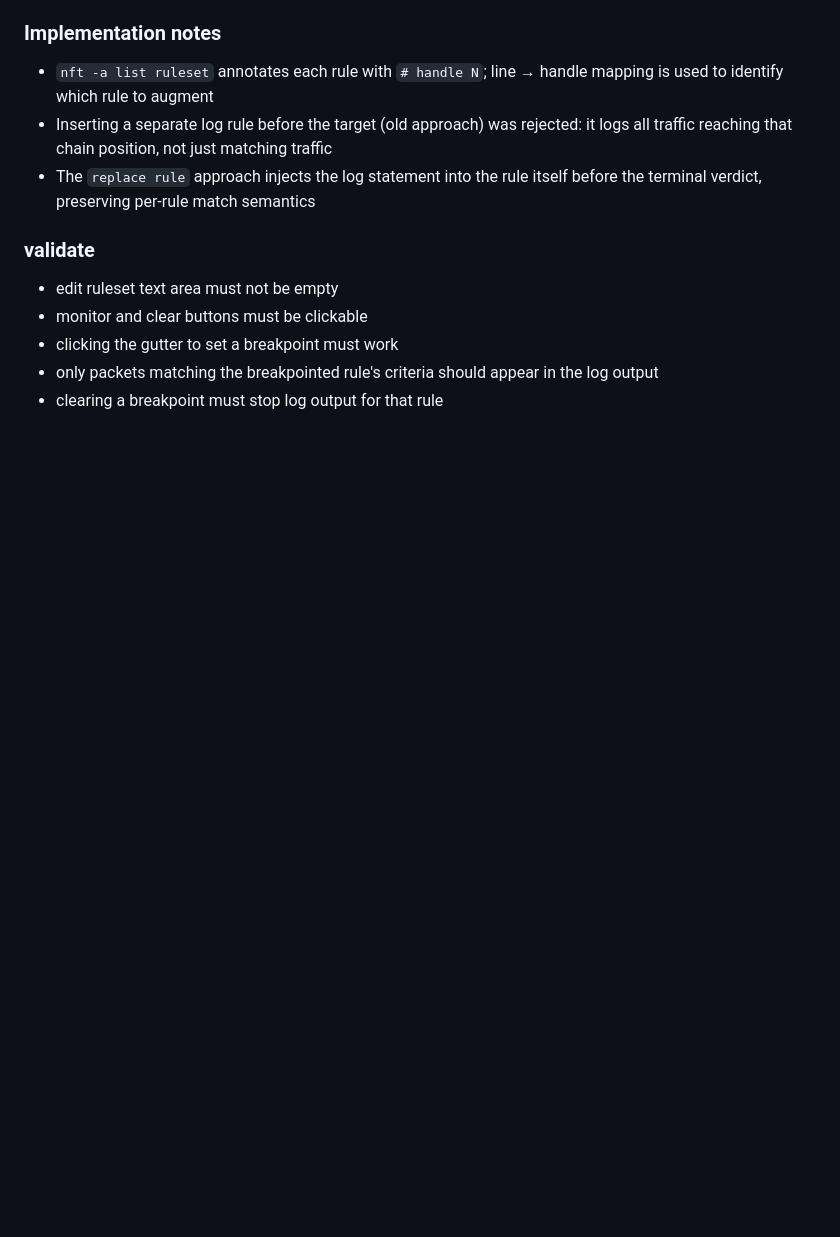
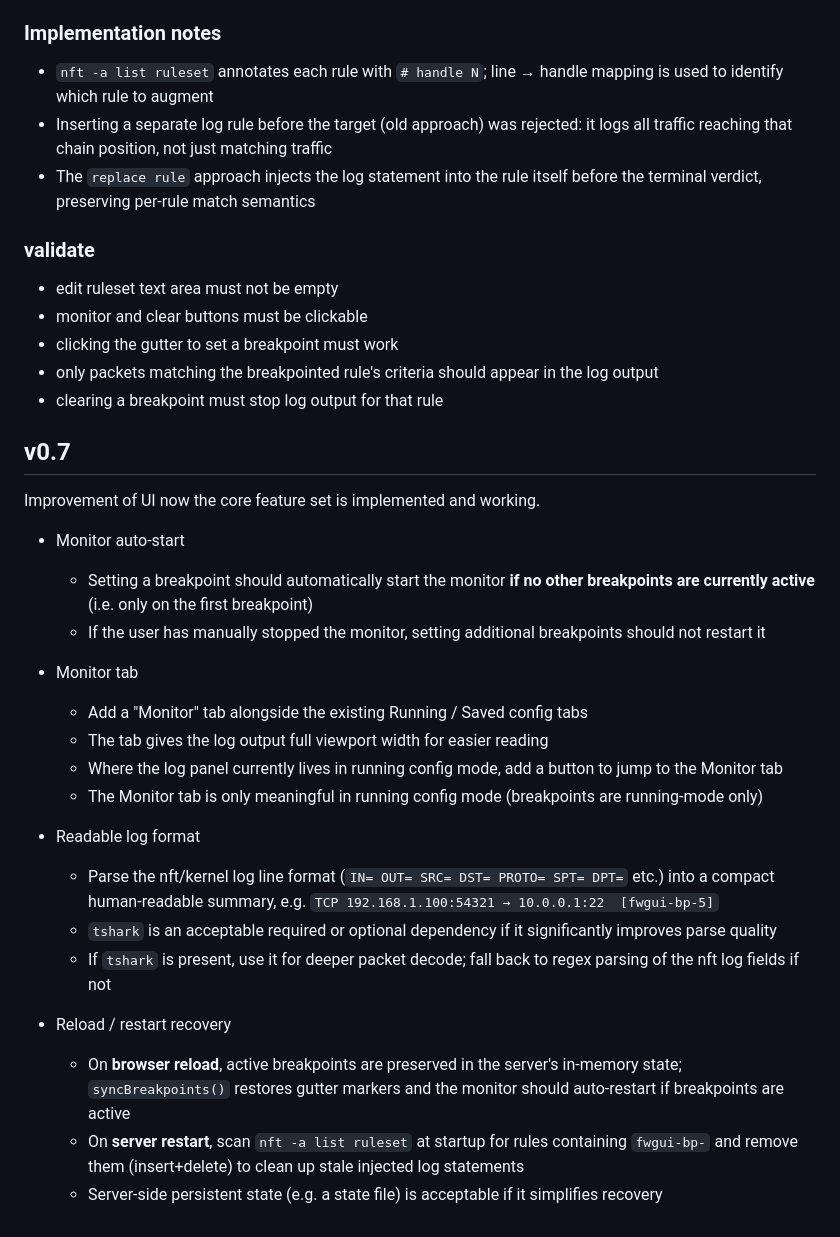
Before and after one commit to panfantastic/fwgui, a Markdown page: REQUIREMENTS.md, the part around the change. GitHub-like rendering; blank space fills up the shorter version.

Commit message:
docs: flesh out v0.7 requirements with clarifications

```diff
--- a/REQUIREMENTS.md
+++ b/REQUIREMENTS.md
@@ -111,3 +111,27 @@ Running config mode only. Breakpoints are ephemeral — they inject log statemen
 * clicking the gutter to set a breakpoint must work
 * only packets matching the breakpointed rule's criteria should appear in the log output
 * clearing a breakpoint must stop log output for that rule
+
+## v0.7
+
+Improvement of UI now the core feature set is implemented and working.
+
+* Monitor auto-start
+    - Setting a breakpoint should automatically start the monitor **if no other breakpoints are currently active** (i.e. only on the first breakpoint)
+    - If the user has manually stopped the monitor, setting additional breakpoints should not restart it
+
+* Monitor tab
+    - Add a "Monitor" tab alongside the existing Running / Saved config tabs
+    - The tab gives the log output full viewport width for easier reading
+    - Where the log panel currently lives in running config mode, add a button to jump to the Monitor tab
+    - The Monitor tab is only meaningful in running config mode (breakpoints are running-mode only)
+
+* Readable log format
+    - Parse the nft/kernel log line format (`IN= OUT= SRC= DST= PROTO= SPT= DPT=` etc.) into a compact human-readable summary, e.g. `TCP 192.168.1.100:54321 → 10.0.0.1:22  [fwgui-bp-5]`
+    - `tshark` is an acceptable required or optional dependency if it significantly improves parse quality
+    - If `tshark` is present, use it for deeper packet decode; fall back to regex parsing of the nft log fields if not
+
+* Reload / restart recovery
+    - On **browser reload**, active breakpoints are preserved in the server's in-memory state; `syncBreakpoints()` restores gutter markers and the monitor should auto-restart if breakpoints are active
+    - On **server restart**, scan `nft -a list ruleset` at startup for rules containing `fwgui-bp-` and remove them (insert+delete) to clean up stale injected log statements
+    - Server-side persistent state (e.g. a state file) is acceptable if it simplifies recovery
```
